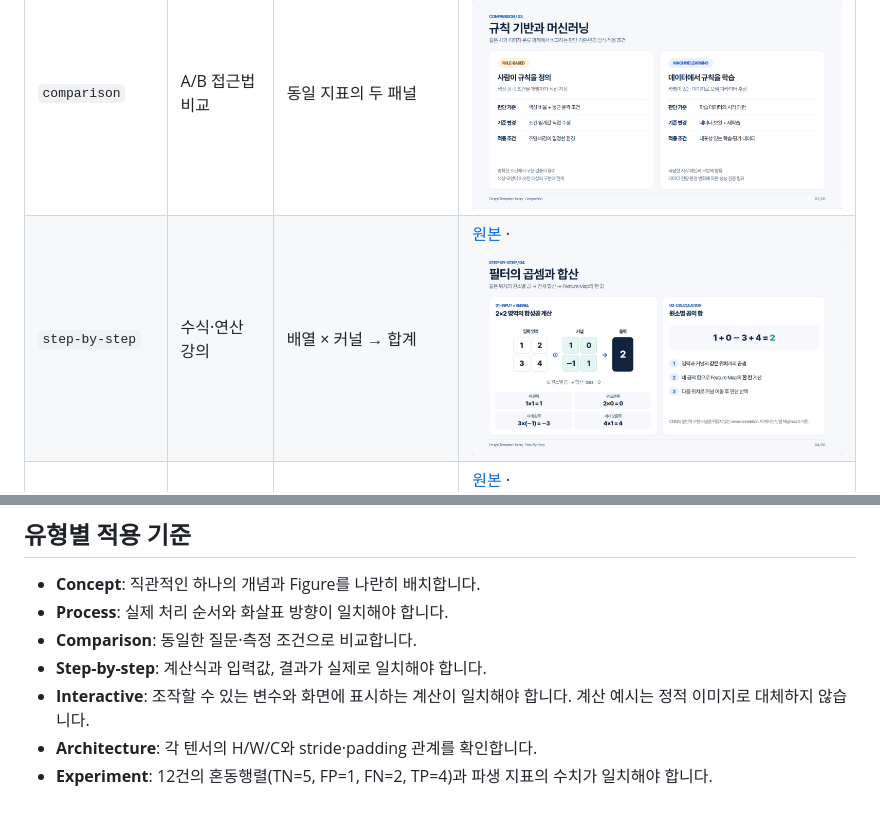
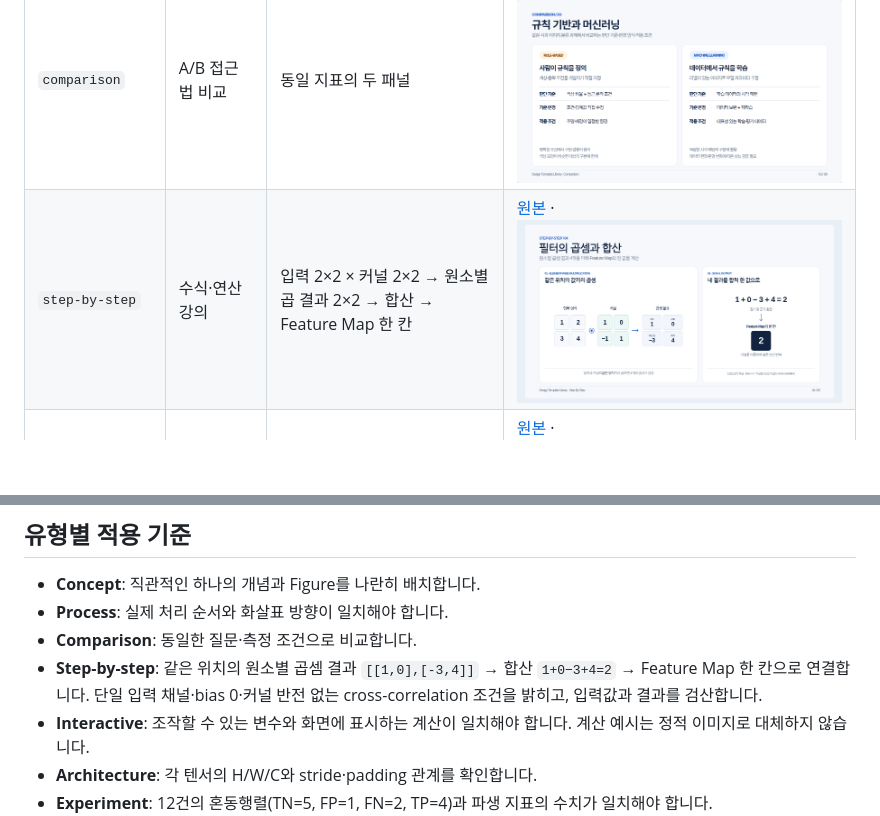
Before and after one commit to sh0427-han/design-template-library, a Markdown page: TEMPLATE_CATALOG.md, 2 parts joined by grey strips. Drawn GitHub-style; pictures changed too: previews/html-step-by-step.jpg; blank space fills up the shorter version.

Commit message:
refine(step-by-step): show elementwise products before sum and map output

```diff
--- a/TEMPLATE_CATALOG.md
+++ b/TEMPLATE_CATALOG.md
@@ -11,7 +11,7 @@
 | `concept` | 개념 소개·핵심 Figure | 실사형 입력·영역 색상 샘플·RGB 수치 | [원본](templates/html/concept.html) · ![Concept](previews/html-concept.png) |
 | `process` | 단계/프로세스 설명 | Input → Process → Output | [원본](templates/html/process.html) · ![Process](previews/html-process.png) |
 | `comparison` | A/B 접근법 비교 | 동일 지표의 두 패널 | [원본](templates/html/comparison.html) · ![Comparison](previews/html-comparison.png) |
-| `step-by-step` | 수식·연산 강의 | 배열 × 커널 → 합계 | [원본](templates/html/step-by-step.html) · ![Step-by-step](previews/html-step-by-step.jpg) |
+| `step-by-step` | 수식·연산 강의 | 입력 2×2 × 커널 2×2 → 원소별 곱 결과 2×2 → 합산 → Feature Map 한 칸 | [원본](templates/html/step-by-step.html) · ![Step-by-step](previews/html-step-by-step.jpg) |
 | `interactive` | 웹 실습·임계값 검증 | 슬라이더 + 계산 + 혼동행렬 | [원본](templates/html/interactive.html) · ![Interactive](previews/html-interactive.jpg) |
 | `architecture` | 모델·시스템 구조 | 논문형 Feature Map Stack·Tensor Shape | [원본](templates/html/architecture.html) · ![Architecture](previews/html-architecture.jpg) |
 | `experiment` | 연구 결과·지표 비교 | Confusion Matrix + Metrics | [원본](templates/html/experiment.html) · ![Experiment](previews/html-experiment.jpg) |
@@ -22,7 +22,7 @@
 - **Concept**: 직관적인 하나의 개념과 Figure를 나란히 배치합니다.
 - **Process**: 실제 처리 순서와 화살표 방향이 일치해야 합니다.
 - **Comparison**: 동일한 질문·측정 조건으로 비교합니다.
-- **Step-by-step**: 계산식과 입력값, 결과가 실제로 일치해야 합니다.
+- **Step-by-step**: 같은 위치의 원소별 곱셈 결과 `[[1,0],[-3,4]]` → 합산 `1+0−3+4=2` → Feature Map 한 칸으로 연결합니다. 단일 입력 채널·bias 0·커널 반전 없는 cross-correlation 조건을 밝히고, 입력값과 결과를 검산합니다.
 - **Interactive**: 조작할 수 있는 변수와 화면에 표시하는 계산이 일치해야 합니다. 계산 예시는 정적 이미지로 대체하지 않습니다.
 - **Architecture**: 각 텐서의 H/W/C와 stride·padding 관계를 확인합니다.
 - **Experiment**: 12건의 혼동행렬(TN=5, FP=1, FN=2, TP=4)과 파생 지표의 수치가 일치해야 합니다.
```
Also changed, not shown: 1 other file.
